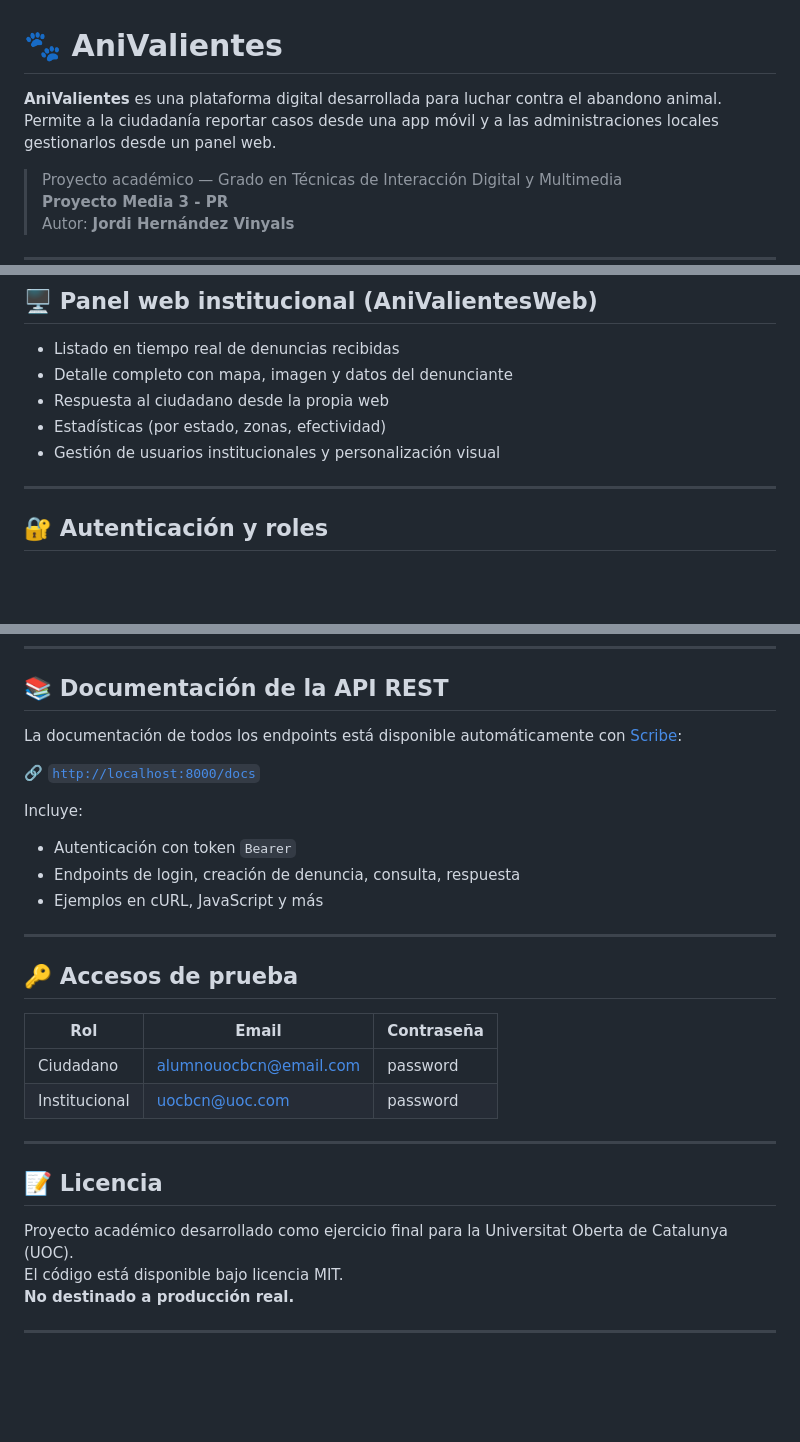
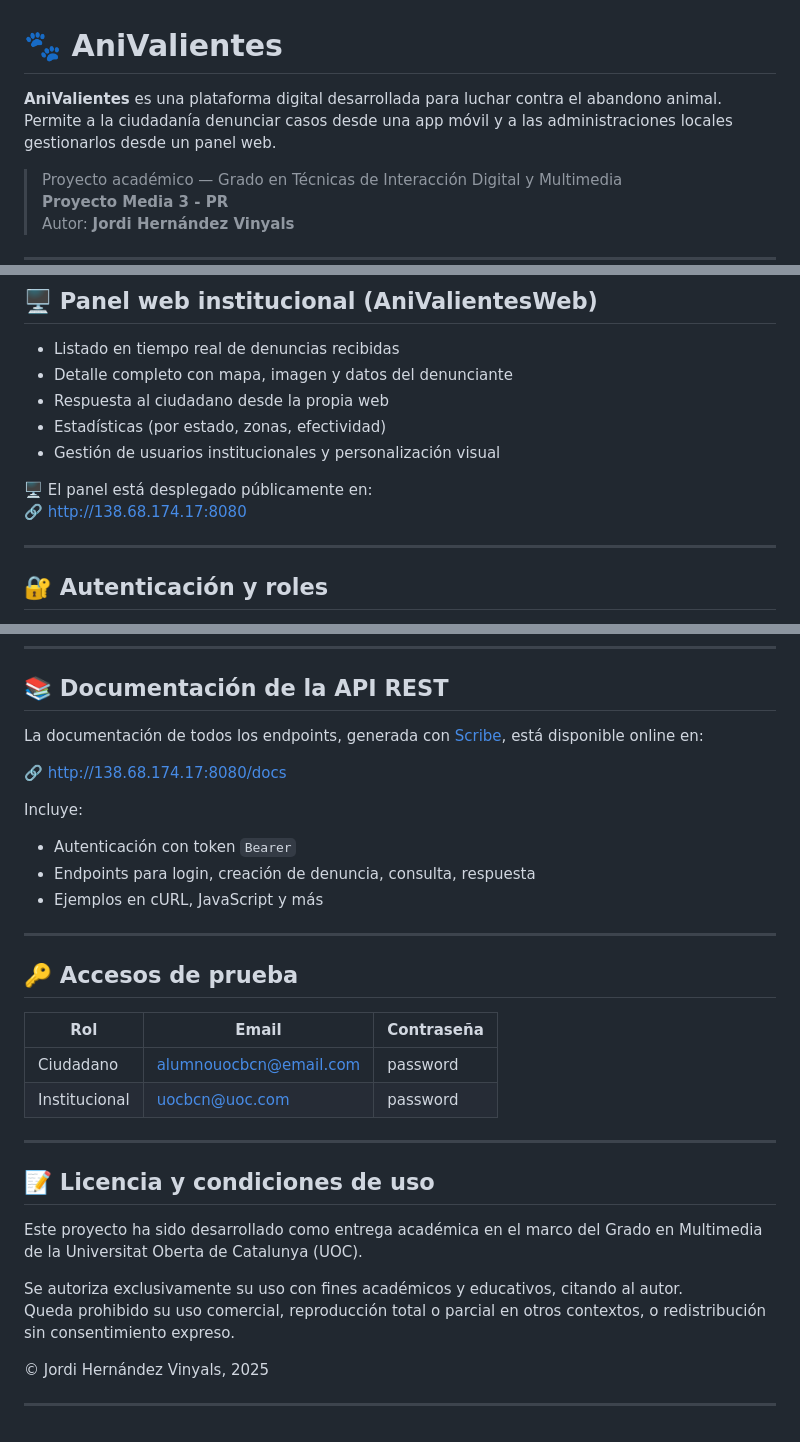
Before and after one commit to jourdian/AnivalientesWeb_PR, a Markdown page: README.md, 3 parts joined by grey strips. GitHub-like rendering; blank space fills up the shorter version.

Commit message:
README actualizado

```diff
--- a/README.md
+++ b/README.md
@@ -1,6 +1,6 @@
 # 🐾 AniValientes
 
-**AniValientes** es una plataforma digital desarrollada para luchar contra el abandono animal. Permite a la ciudadanía reportar casos desde una app móvil y a las administraciones locales gestionarlos desde un panel web.
+**AniValientes** es una plataforma digital desarrollada para luchar contra el abandono animal. Permite a la ciudadanía denunciar casos desde una app móvil y a las administraciones locales gestionarlos desde un panel web.
 
 > Proyecto académico — Grado en Técnicas de Interacción Digital y Multimedia
 > **Proyecto Media 3 - PR**
@@ -49,6 +49,9 @@
 - Estadísticas (por estado, zonas, efectividad)
 - Gestión de usuarios institucionales y personalización visual
 
+🖥️ El panel está desplegado públicamente en:
+🔗 [http://138.68.174.17:8080](http://138.68.174.17:8080)
+
 ---
 
 ## 🔐 Autenticación y roles
@@ -65,14 +68,14 @@
 
 ## 📚 Documentación de la API REST
 
-La documentación de todos los endpoints está disponible automáticamente con [Scribe](https://scribe.knuckles.wtf/):
+La documentación de todos los endpoints, generada con [Scribe](https://scribe.knuckles.wtf/), está disponible online en:
 
-🔗 [`http://localhost:8000/docs`](http://localhost:8000/docs)
+🔗 [http://138.68.174.17:8080/docs](http://138.68.174.17:8080/docs)
 
 Incluye:
 
 - Autenticación con token `Bearer`
-- Endpoints de login, creación de denuncia, consulta, respuesta
+- Endpoints para login, creación de denuncia, consulta, respuesta
 - Ejemplos en cURL, JavaScript y más
 
 ---
@@ -86,10 +89,13 @@ Incluye:
 
 ---
 
-## 📝 Licencia
+## 📝 Licencia y condiciones de uso
 
-Proyecto académico desarrollado como ejercicio final para la Universitat Oberta de Catalunya (UOC).
-El código está disponible bajo licencia MIT.
-**No destinado a producción real.**
+Este proyecto ha sido desarrollado como entrega académica en el marco del Grado en Multimedia de la Universitat Oberta de Catalunya (UOC).
+
+Se autoriza exclusivamente su uso con fines académicos y educativos, citando al autor.
+Queda prohibido su uso comercial, reproducción total o parcial en otros contextos, o redistribución sin consentimiento expreso.
+
+© Jordi Hernández Vinyals, 2025
 
 ---
```
